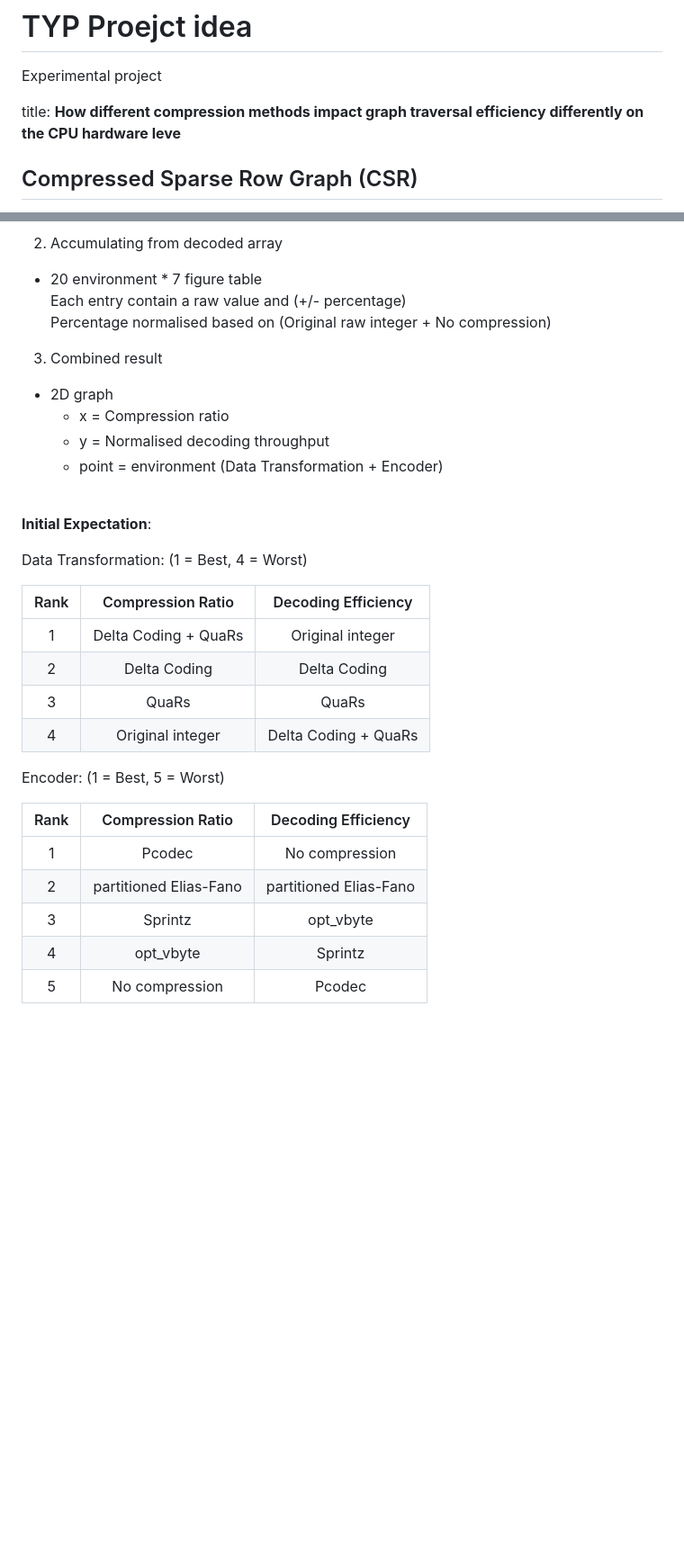
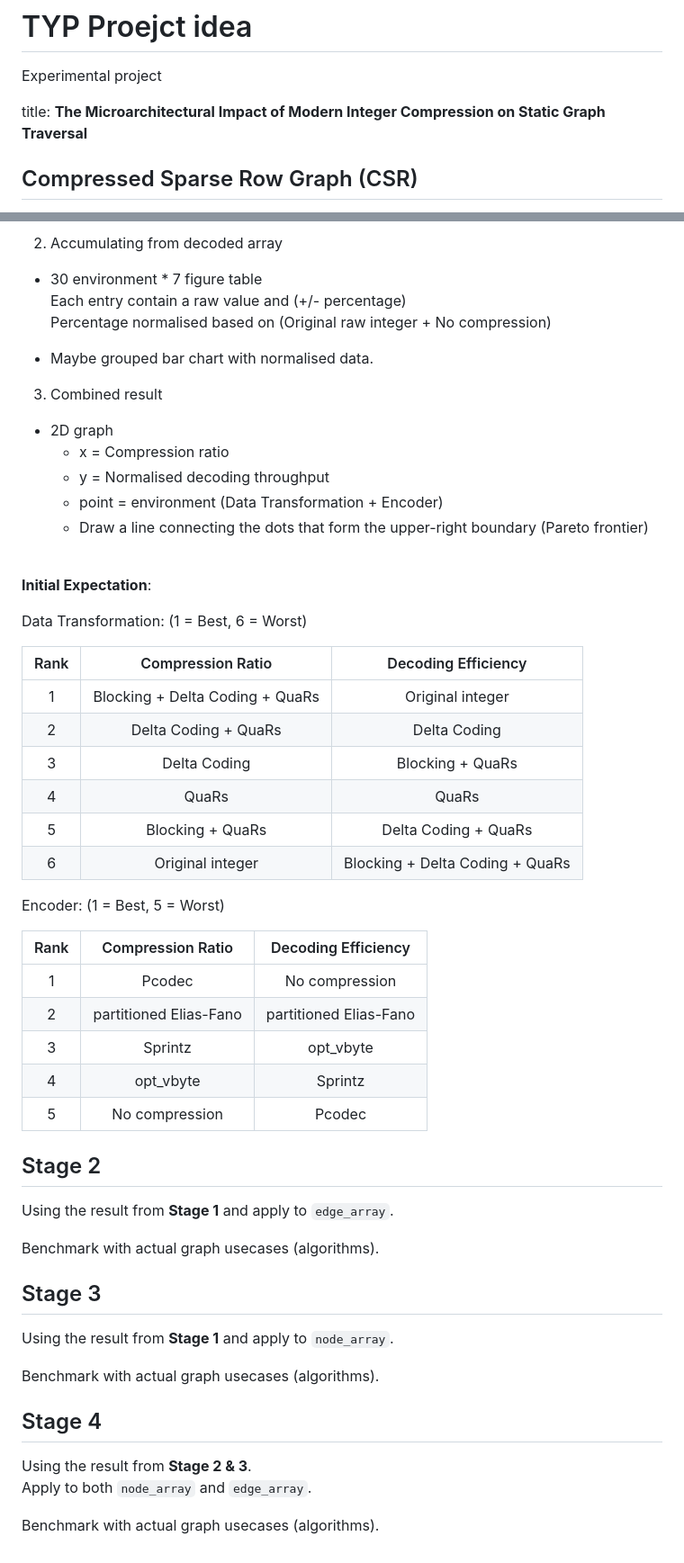
Before and after one commit to leo2006-206/Third_Year_Project, a Markdown page: docs/Project_idea2.md, 2 parts joined by grey strips. Shown at 90% size. GitHub-like rendering; blank space fills up the shorter version.

Commit message:
add block to stage 1 and also add placeholder for stage 2, 3, 4

```diff
--- a/docs/Project_idea2.md
+++ b/docs/Project_idea2.md
@@ -2,7 +2,7 @@
 
 Experimental project
 
-title: **How different compression methods impact graph traversal efficiency differently on the CPU hardware leve**
+title: **The Microarchitectural Impact of Modern Integer Compression on Static Graph Traversal**
 
 ## Compressed Sparse Row Graph (CSR) ##
 
@@ -219,27 +227,33 @@ Inspired by
 ![Inspire by](/docs/docs_image/experiment_stage1_2dgraph.png)
 
 2. Accumulating from decoded array
-* 20 environment * 7 figure table<br/>
+* 30 environment * 7 figure table<br/>
 Each entry contain a raw value and (+/- percentage)<br/>
 Percentage normalised based on (Original raw integer + No compression)
+
+* Maybe grouped bar chart with normalised data.
+
 3. Combined result
 * 2D graph
 	* x = Compression ratio
 	* y = Normalised decoding throughput
 	* point = environment (Data Transformation + Encoder)
+	* Draw a line connecting the dots that form the upper-right boundary (Pareto frontier)
 
 <br/>
 
 **Initial Expectation**:
 
-Data Transformation: (1 = Best, 4 = Worst)
+Data Transformation: (1 = Best, 6 = Worst)
 
 |Rank|Compression Ratio|Decoding Efficiency|
 |:-:|:-:|:-:|
-|1|Delta Coding + QuaRs|Original integer|
-|2|Delta Coding| Delta Coding|
-|3|QuaRs | QuaRs|
-|4|Original integer| Delta Coding + QuaRs|
+|1|Blocking + Delta Coding + QuaRs| Original integer|
+|2|Delta Coding + QuaRs|Delta Coding|
+|3|Delta Coding| Blocking + QuaRs|
+|4|QuaRs | QuaRs|
+|5|Blocking + QuaRs| Delta Coding + QuaRs|
+|6|Original integer| Blocking + Delta Coding + QuaRs|
 
 Encoder: (1 = Best, 5 = Worst)
 
@@ -250,3 +264,22 @@ Encoder: (1 = Best, 5 = Worst)
 |3|Sprintz| opt_vbyte|
 |4|opt_vbyte| Sprintz|
 |5|No compression|Pcodec|
+
+## Stage 2 ##
+
+Using the result from **Stage 1** and apply to `edge_array`.
+
+Benchmark with actual graph usecases (algorithms).
+
+## Stage 3 ##
+
+Using the result from **Stage 1** and apply to `node_array`.
+
+Benchmark with actual graph usecases (algorithms).
+
+## Stage 4 ##
+
+Using the result from **Stage 2 & 3**. <br/>
+Apply to both `node_array` and `edge_array`.
+
+Benchmark with actual graph usecases (algorithms).
```
Also changed, not shown: other parts of docs/Project_idea2.md (+13 -5 lines).
